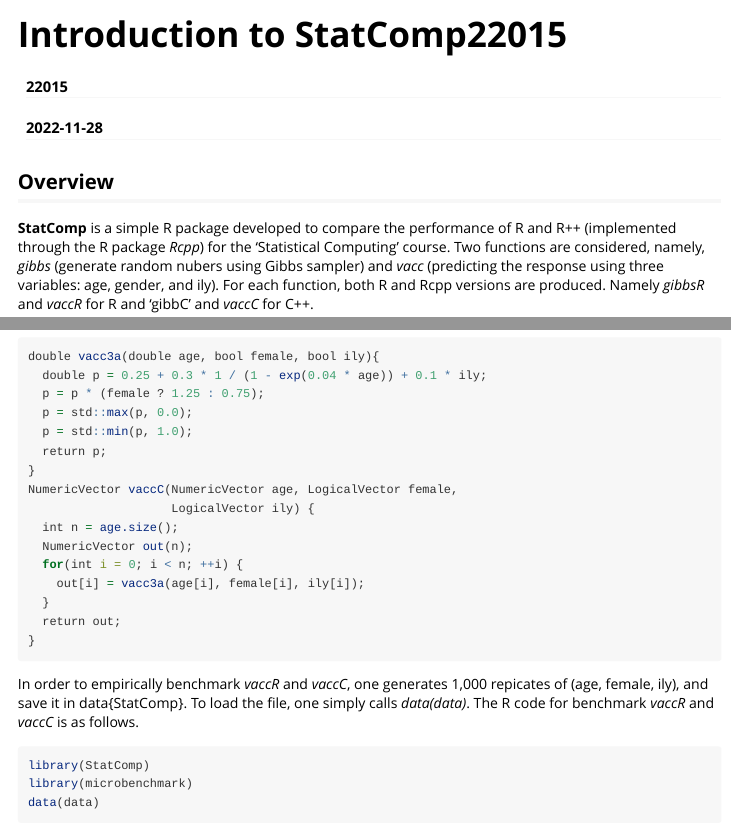
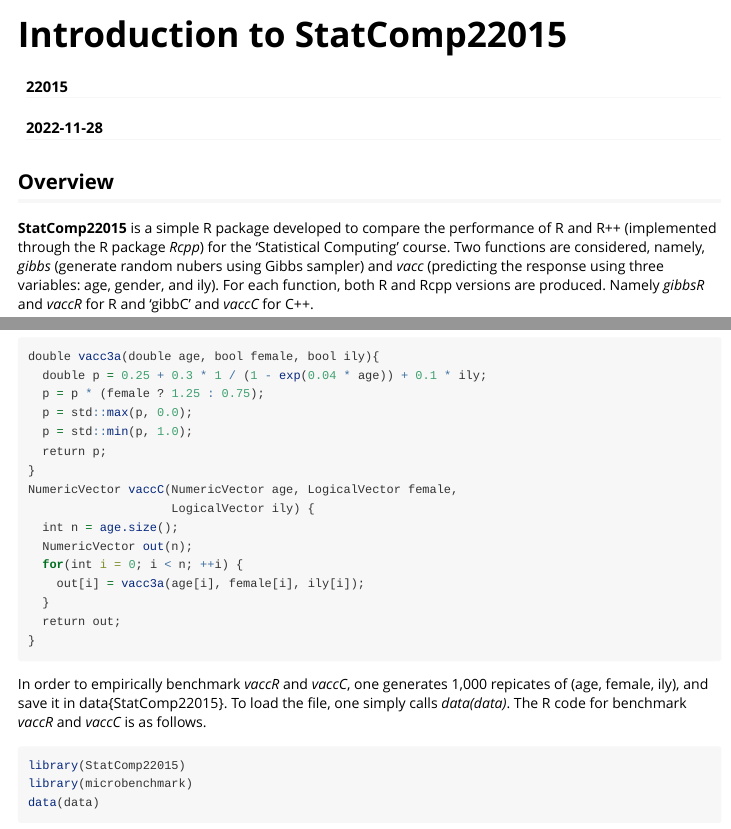
Before and after one commit to zyyfor2000/StatComp22015, an R Markdown document (vignettes/introduction.Rmd): the page in a window 1100 px wide, from its top, and a second part further down, joined at a grey line. Rendered offline with R 4.5, knitr and Pandoc, with nearby package versions; code that draws random numbers runs with fixed seeds of ours; some code elsewhere in the file could not run offline.

Commit message:
1.12 one decimal place indicates how many days i have spent for this f** homework

````diff
--- a/vignettes/intro.Rmd
+++ b/vignettes/introduction.Rmd
@@ -4,14 +4,14 @@
 date: "`r Sys.Date()`"
 output: rmarkdown::html_vignette
 vignette: >
-  %\VignetteIndexEntry{Introduction to StatComp}
+  %\VignetteIndexEntry{Introduction to StatComp22015}
   %\VignetteEngine{knitr::rmarkdown}
   %\VignetteEncoding{UTF-8}
 ---
 
 ## Overview
 
-__StatComp__ is a simple R package developed to compare the performance of R and R++ (implemented through the R package _Rcpp_) for the 'Statistical Computing' course. Two functions are considered, namely, _gibbs_ (generate random nubers using Gibbs sampler) and _vacc_ (predicting the response using three variables: age, gender, and ily). For each function, both R and Rcpp versions are produced. Namely _gibbsR_ and  _vaccR_ for R and 'gibbC' and _vaccC_ for C++.
+__StatComp22015__ is a simple R package developed to compare the performance of R and R++ (implemented through the R package _Rcpp_) for the 'Statistical Computing' course. Two functions are considered, namely, _gibbs_ (generate random nubers using Gibbs sampler) and _vacc_ (predicting the response using three variables: age, gender, and ily). For each function, both R and Rcpp versions are produced. Namely _gibbsR_ and  _vaccR_ for R and 'gibbC' and _vaccC_ for C++.
 
 The R package 'microbenchmark' can be used to benchmark the above R and C++ functions.
 
@@ -50,10 +50,10 @@
 }
 ```
 
-In order to empirically benchmark _vaccR_ and _vaccC_, one generates 1,000 repicates of (age, female, ily), and save it in data{StatComp}. To load the file, one simply calls _data(data)_. The R code for benchmark _vaccR_ and _vaccC_ is as follows.
+In order to empirically benchmark _vaccR_ and _vaccC_, one generates 1,000 repicates of (age, female, ily), and save it in data{StatComp22015}. To load the file, one simply calls _data(data)_. The R code for benchmark _vaccR_ and _vaccC_ is as follows.
 
 ```{r,eval=TRUE}
-library(StatComp)
+library(StatComp22015)
 library(microbenchmark)
 data(data)
 attach(data)
````
Also changed, not shown: R/utils.R (added, +5 -0 lines), data/data.rda (added), 1 other file.
